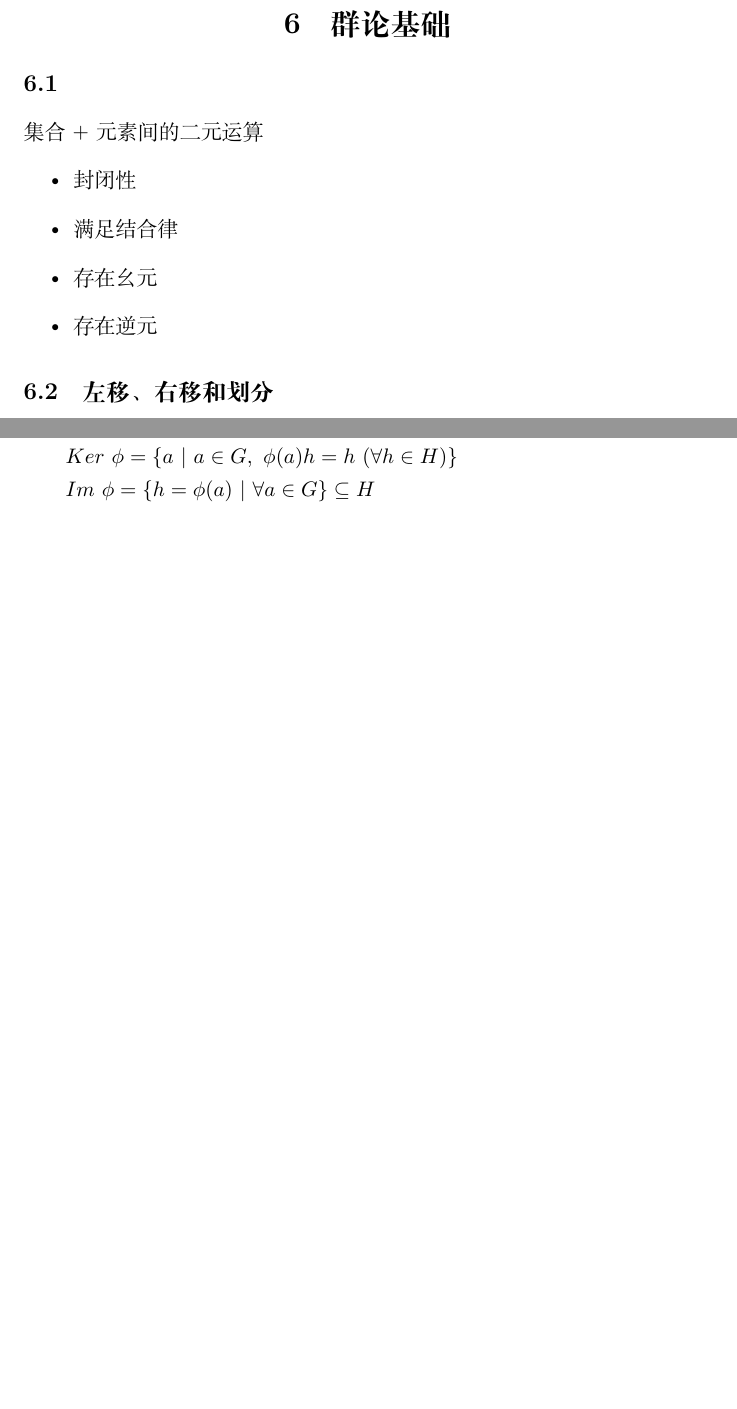
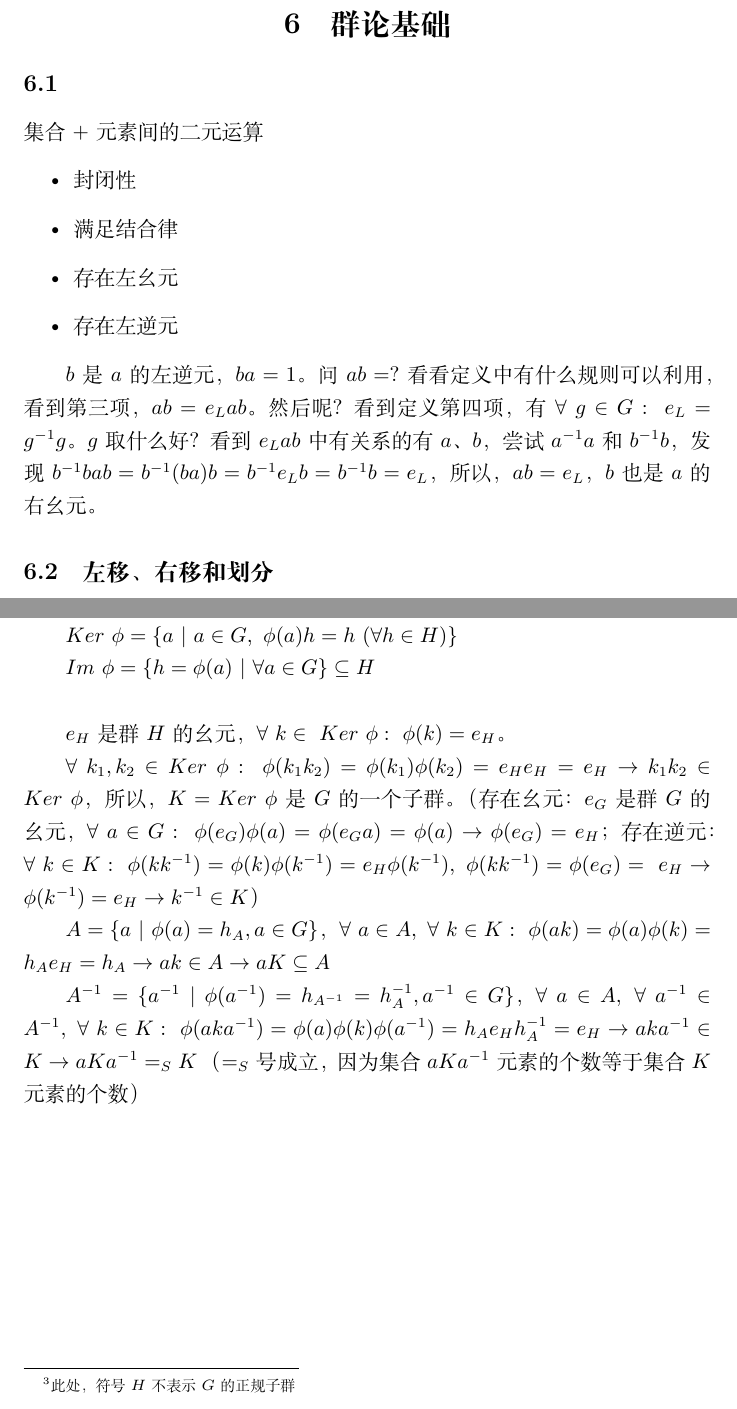
Before and after one commit to phreborn/NoteArea, a LaTeX document (notes.tex, which reads tex/groupTheory.tex): two parts of pages 18 and 19 of 19, joined at a grey line, cut so that both start at the same text, the shorter picture padded with empty space. Compiled offline with XeLaTeX.

Commit message:
左逆元，正规子群、子群陪集、同余关系，群同态基本定理之同态核是正规子群

```diff
--- a/tex/groupTheory.tex
+++ b/tex/groupTheory.tex
@@ -6,9 +6,17 @@
 \begin{itemize}
     \item 封闭性
     \item 满足结合律
-    \item 存在幺元
-    \item 存在逆元
+    \item 存在左幺元
+    \item 存在左逆元
 \end{itemize}
+
+$b$是$a$的左逆元，$ba=1$。
+问$ab=?$
+看看定义中有什么规则可以利用，看到第三项，$ab=e_{L}ab$。
+然后呢？看到定义第四项，有$\forall\ g\in G:\ e_{L}=g^{-1}g$。
+$g$取什么好？看到$e_{L}ab$中有关系的有$a$、$b$，尝试$a^{-1}a$和$b^{-1}b$，
+发现$b^{-1}bab=b^{-1}(ba)b=b^{-1}e_{L}b=b^{-1}b=e_{L}$，
+所以，$ab=e_{L}$，$b$也是$a$的右幺元。
 
 \subsection{左移、右移和划分}
 
@@ -58,5 +72,29 @@ $aHa^{-1}H=_{S}aa^{-1}HH=_{S}HH=_{S}H$，群元素$a$及其逆元$a^{-1}$作用
 群映射$\phi:G\rightarrow H$满足$\phi(ab)=\phi(a)\phi(b)\ (a,b\in G)$
+\footnote{此处，符号$H$不表示$G$的正规子群}
 
 $Ker\ \phi=\{a\ |\ a\in G,\ \phi(a)h=h\ (\forall h\in H)\}$
 
 $Im\ \phi=\{h=\phi(a)\ |\ \forall a\in G\}\subseteq H$
+\\
+
+$e_{H}$是群$H$的幺元，$\forall\ k\in\ Ker\ \phi:\ \phi(k)=e_{H}$。
+
+$\forall\ k_{1},k_{2}\in Ker\ \phi:\ \phi(k_{1}k_{2})=\phi(k_{1})\phi(k_{2})=e_{H}e_{H}=e_{H}
+\rightarrow k_{1}k_{2}\in Ker\ \phi$，
+所以，$K=Ker\ \phi$是$G$的一个子群。
+（存在幺元：$e_{G}$是群$G$的幺元，
+$\forall\ a\in G:\ \phi(e_{G})\phi(a)=\phi(e_{G}a)=\phi(a)\rightarrow \phi(e_{G})=e_{H}$；
+存在逆元：$\forall\ k\in K:\ \phi(kk^{-1})=\phi(k)\phi(k^{-1})=e_{H}\phi(k^{-1}),
+\ \phi(kk^{-1})=\phi(e_{G})=\ e_{H}
+\rightarrow \phi(k^{-1})=e_{H}\rightarrow k^{-1}\in K$）
+
+$A=\{a\ |\ \phi(a)=h_{A}, a\in G\}$，
+$\forall\ a\in A,\ \forall\ k\in K:\ \phi(ak)=\phi(a)\phi(k)=h_{A}e_{H}=h_{A}
+\rightarrow ak\in A
+\rightarrow aK\subseteq A$
+
+$A^{-1}=\{a^{-1}\ |\ \phi(a^{-1})=h_{A^{-1}}=h_{A}^{-1}, a^{-1}\in G\}$，
+$\forall\ a\in A,\ \forall\ a^{-1}\in A^{-1},\ \forall\ k\in K:\ \phi(aka^{-1})=\phi(a)\phi(k)\phi(a^{-1})=h_{A}e_{H}h_{A}^{-1}=e_{H}
+\rightarrow aka^{-1}\in K
+\rightarrow aKa^{-1}=_{S} K$
+（$=_{S}$号成立，因为集合$aKa^{-1}$元素的个数等于集合$K$元素的个数）
```
Also changed, not shown: tex/groupTheory.tex (6 more changed lines).
